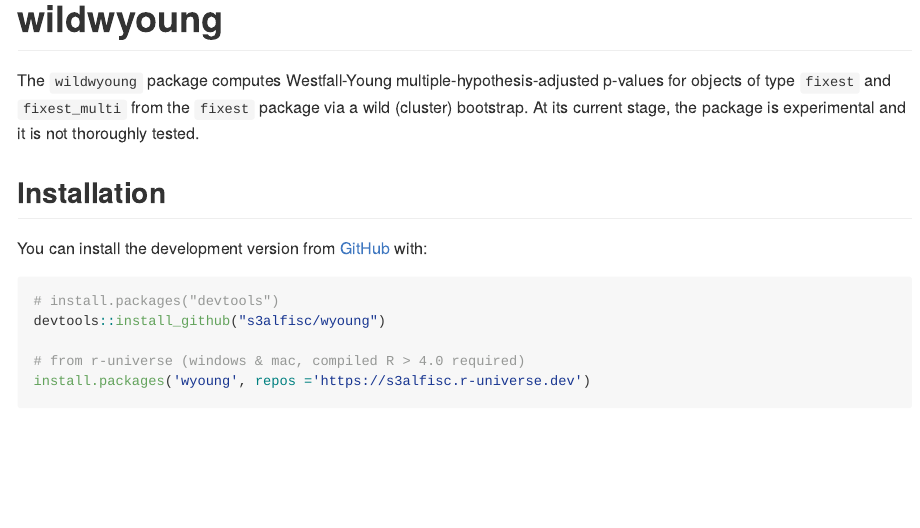
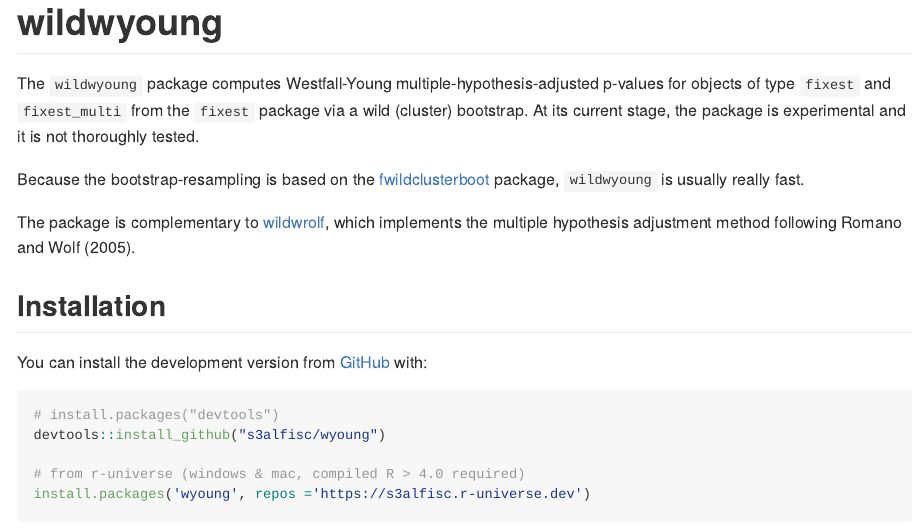
Before and after one commit to s3alfisc/wildwyoung, an R Markdown document (README.Rmd): the page in a window 1100 px wide, from its top. The pictures show the output file README.md that the author committed with the source, drawn offline in the style of GitHub; badge pictures from the web are left out.

Commit message:
update readme

```diff
--- a/README.Rmd
+++ b/README.Rmd
@@ -23,6 +23,10 @@ knitr::opts_chunk$set(
 <!-- badges: end -->
 
 The `wildwyoung` package computes Westfall-Young multiple-hypothesis-adjusted p-values for objects of type `fixest` and `fixest_multi` from the `fixest` package via a wild (cluster) bootstrap. At its current stage, the package is experimental and it is not thoroughly tested.
+
+Because the bootstrap-resampling is based on the [fwildclusterboot](https://github.com/s3alfisc/fwildclusterboot) package, `wildwyoung` is usually really fast.
+
+The package is complementary to [wildwrolf](https://github.com/s3alfisc/wildrwolf), which implements the multiple hypothesis adjustment method following Romano and Wolf (2005).
 
 ## Installation
 
```
Also changed, not shown: README.html (added), README.md.
